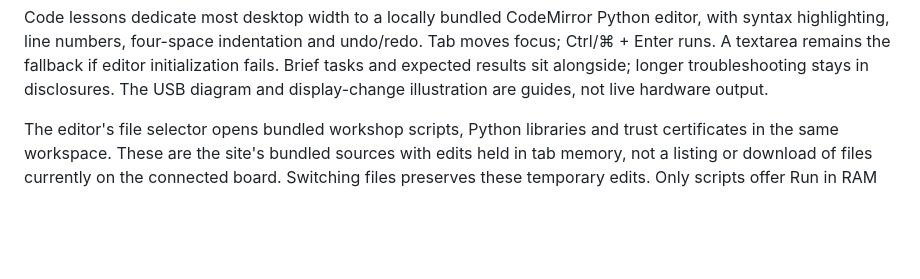
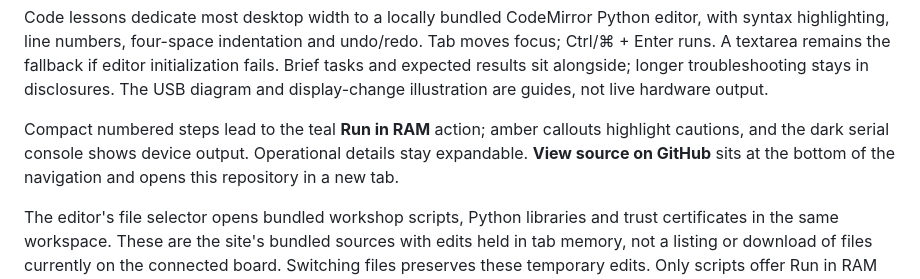
Before and after one commit to CaseyHillers/crowpanel-codelab, a Markdown page: README.md, the part around the change. Drawn GitHub-style; blank space fills up the shorter version.

Commit message:
docs: describe workshop visual hierarchy and source link

```diff
--- a/README.md
+++ b/README.md
@@ -138,6 +138,11 @@ undo/redo. Tab moves focus; Ctrl/⌘ + Enter runs. A textarea remains the fallba
 if editor initialization fails. Brief tasks and expected results sit alongside;
 longer troubleshooting stays in disclosures. The USB diagram and display-change
 illustration are guides, not live hardware output.
+
+Compact numbered steps lead to the teal **Run in RAM** action; amber callouts
+highlight cautions, and the dark serial console shows device output. Operational
+details stay expandable. **View source on GitHub** sits at the bottom of the
+navigation and opens this repository in a new tab.
 
 The editor's file selector opens bundled workshop scripts, Python libraries and
 trust certificates in the same workspace. These are the site's bundled sources
```
Also changed, not shown: AGENTS.md (+4 -0 lines).
